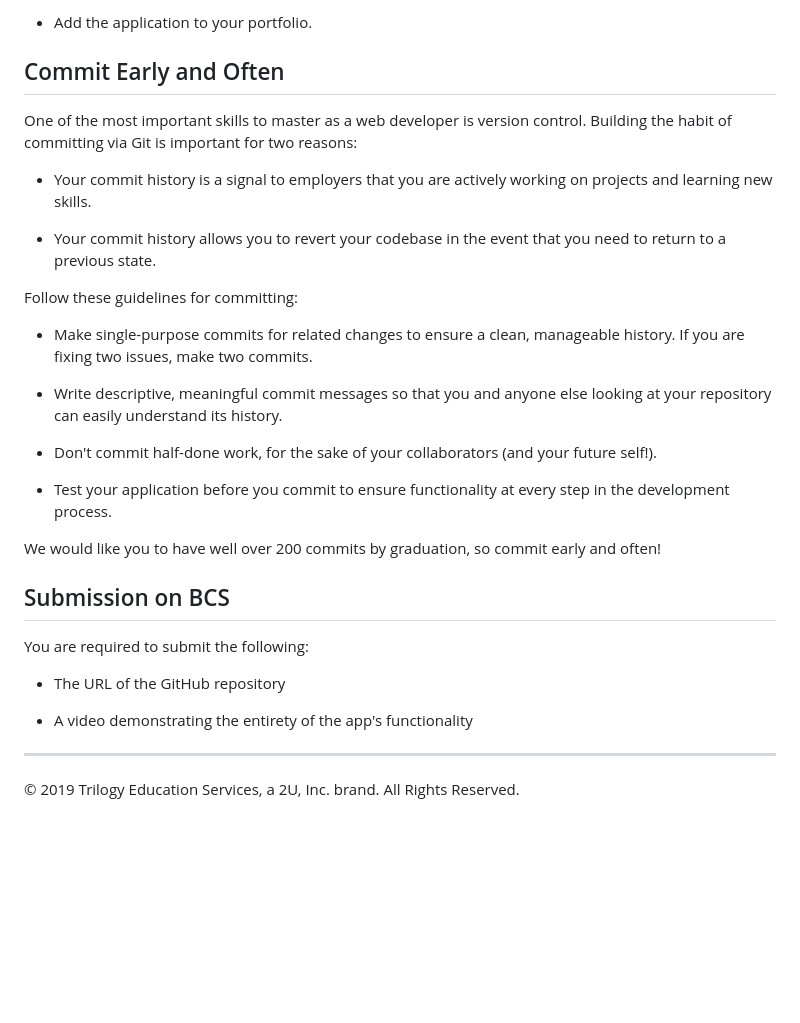
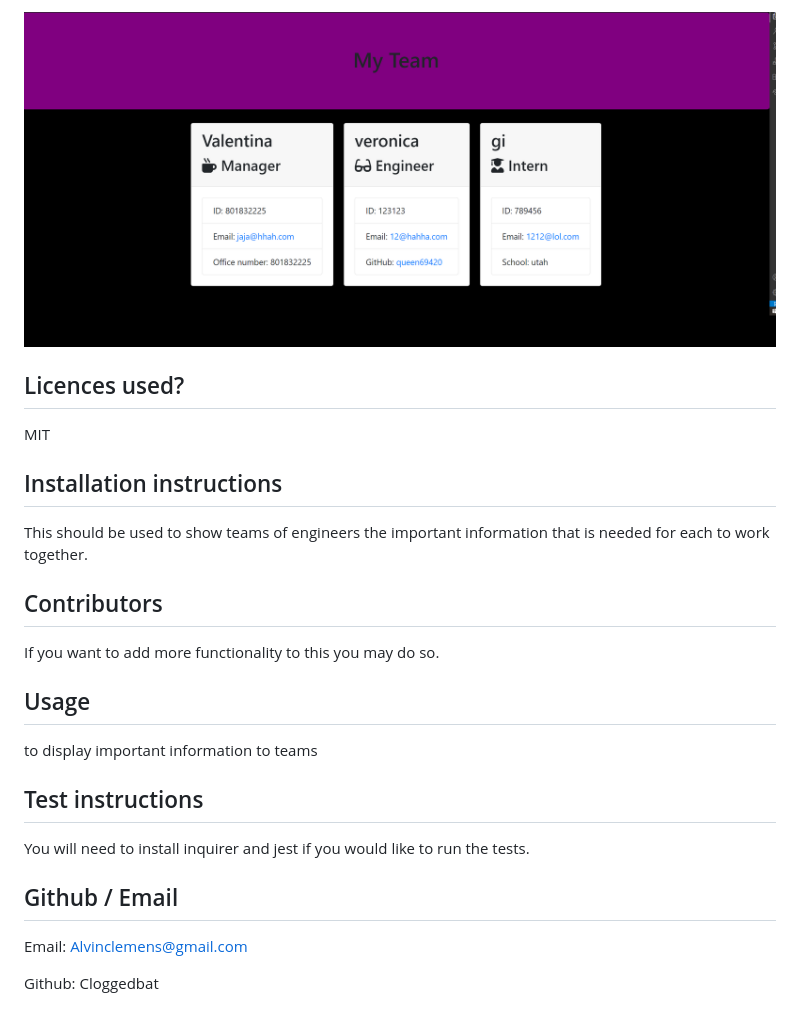
Before and after one commit to Cloggedbat/Another-random-Generator, a Markdown page: README.md, the part around the change printed below. GitHub-like rendering; pictures changed too: hw10.PNG (added); blank space fills up the shorter version.

Commit message:
readme added

```diff
--- a/README.md
+++ b/README.md
@@ -143,33 +18,23 @@ The project must generate a `team.html` page in the `output` directory, that dis
-* Add the application to your portfolio.
-
-## Commit Early and Often
-
-One of the most important skills to master as a web developer is version control. Building the habit of committing via Git is important for two reasons:
-
-* Your commit history is a signal to employers that you are actively working on projects and learning new skills.
-
-* Your commit history allows you to revert your codebase in the event that you need to return to a previous state.
-
-Follow these guidelines for committing:
-
-* Make single-purpose commits for related changes to ensure a clean, manageable history. If you are fixing two issues, make two commits.
-
-* Write descriptive, meaningful commit messages so that you and anyone else looking at your repository can easily understand its history.
-
-* Don't commit half-done work, for the sake of your collaborators (and your future self!).
-
-* Test your application before you commit to ensure functionality at every step in the development process.
-
-We would like you to have well over 200 commits by graduation, so commit early and often!
+![ Team Builder + ](/hw10.PNG)
 
 
-## Submission on BCS
+  ## Licences used?
+  MIT
 
-You are required to submit the following:
+  ## Installation instructions
+  This should be used to show teams of engineers the important information that is needed for each to work together.
 
-* The URL of the GitHub repository
+  ## Contributors
+  If you want to add more functionality to this you may do so.
 
-* A video demonstrating the entirety of the app's functionality
+  ## Usage
+  to display important information to teams
 
-- - -
-© 2019 Trilogy Education Services, a 2U, Inc. brand. All Rights Reserved.
+  ## Test instructions
+  You will need to install inquirer and jest if you would like to run the tests.
+
+  ## Github / Email
+
+  Email: Alvinclemens@gmail.com
+
+  Github: Cloggedbat
```
Also changed, not shown: other parts of README.md (+12 -137 lines).
